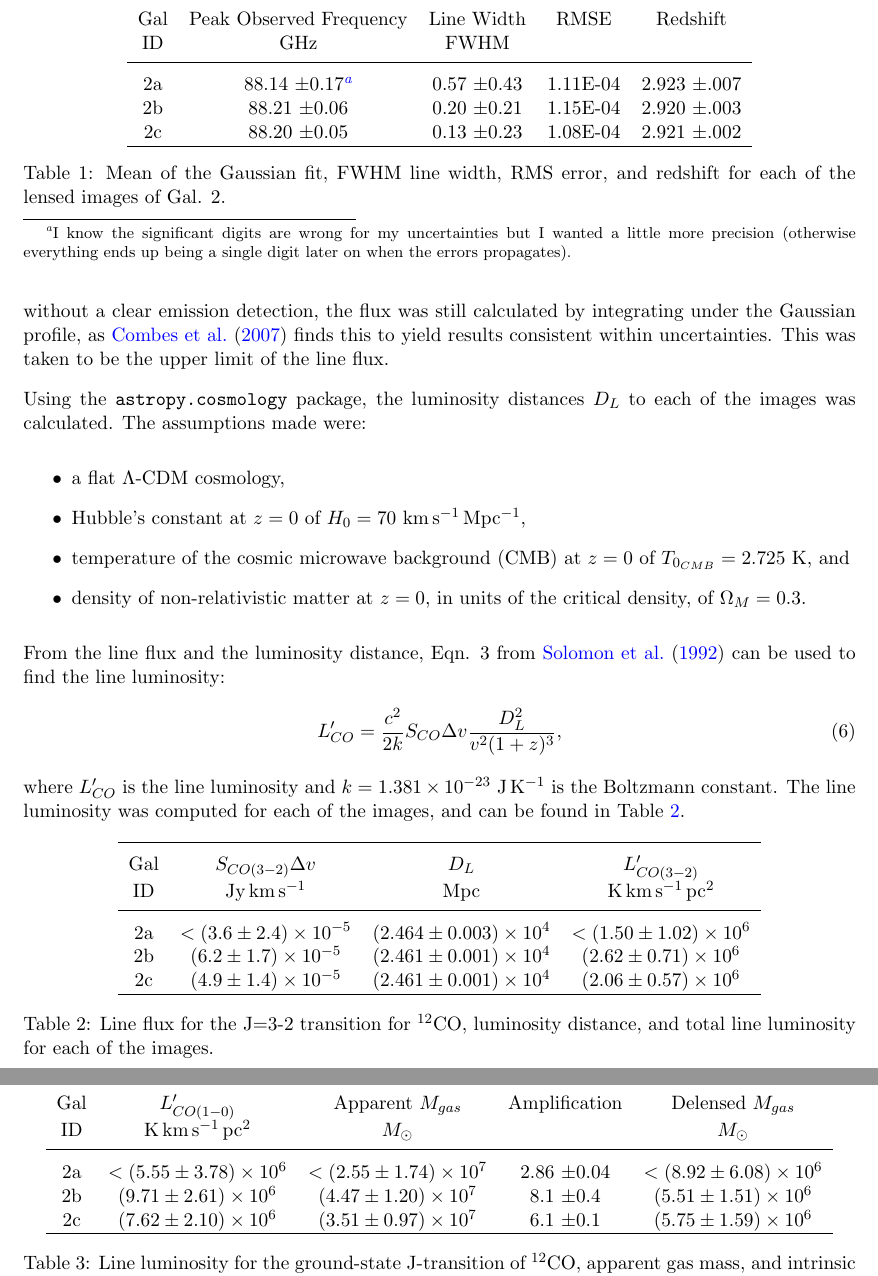
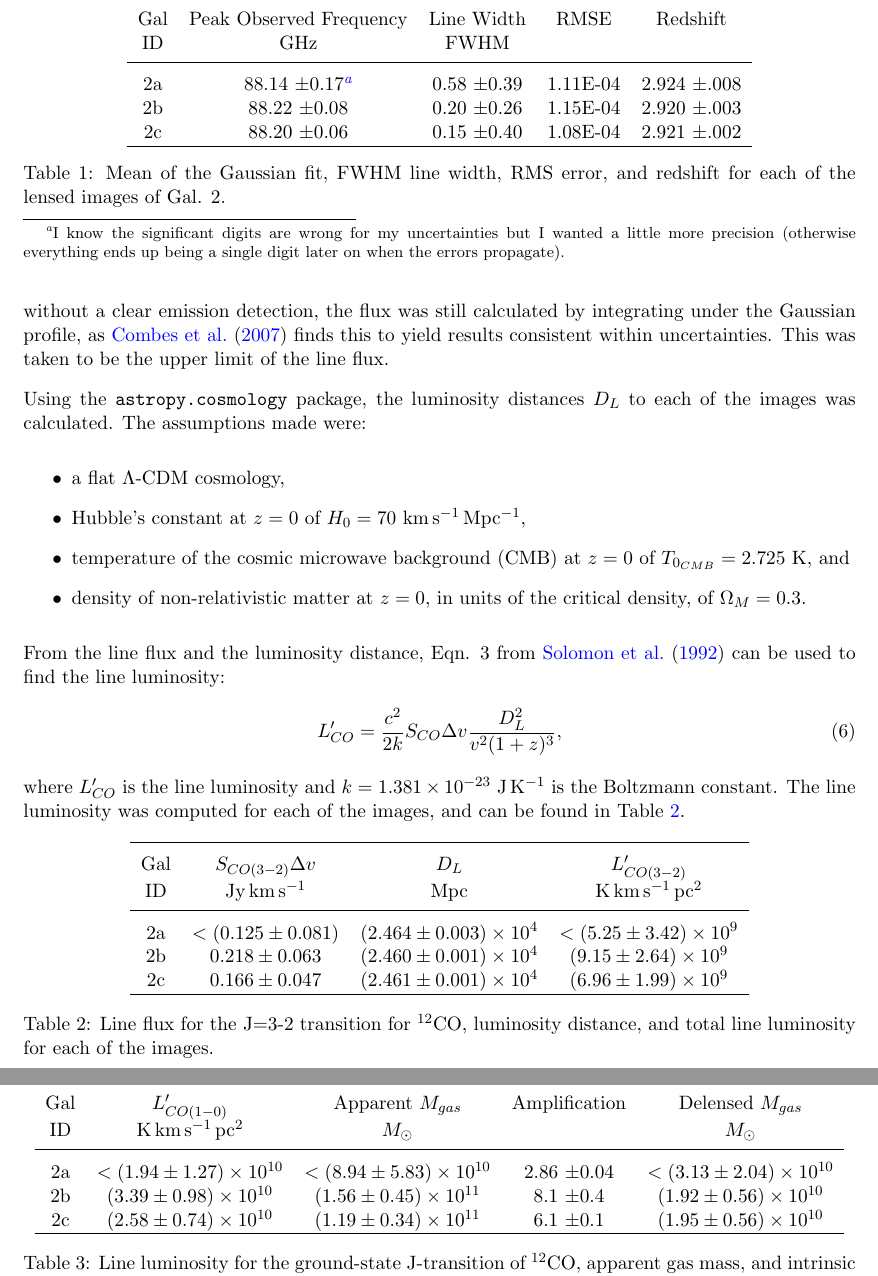
Before and after one commit to al-jshen/cta200, a LaTeX document (project/report/report.tex): two parts of pages 6 and 7 of 10, joined at a grey line, cut so that both start at the same text. The pictures show the PDF file project/report/report.pdf that the author committed with the source.

Commit message:
big fixes

```diff
--- a/project/report/report.tex
+++ b/project/report/report.tex
@@ -101,9 +101,9 @@ For each of the multiple images, the spectrum was perturbed with Gaussian noise
 Gal & Peak Observed Frequency & Line Width & RMSE & Redshift \\
 ID  & GHz                     & FWHM       &      & \\[0.1cm]
 \hline \\[-0.25cm]
-2a & 88.14 \pm 0.17\footnote{I know the significant digits are wrong for my uncertainties but I wanted a little more precision (otherwise everything ends up being a single digit later on when the errors propagate).} & 0.57 \pm 0.43 & 1.11E-04 & 2.923 \pm .007  \\
-2b & 88.21 \pm 0.06 & 0.20 \pm 0.21 & 1.15E-04 & 2.920 \pm .003\\
-2c & 88.20 \pm 0.05 & 0.13 \pm 0.23 & 1.08E-04 & 2.921 \pm .002\\
+2a & 88.14 \pm 0.17\footnote{I know the significant digits are wrong for my uncertainties but I wanted a little more precision (otherwise everything ends up being a single digit later on when the errors propagate).} & 0.58 \pm 0.39 & 1.11E-04 & 2.924 \pm .008  \\
+2b & 88.22 \pm 0.08 & 0.20 \pm 0.26 & 1.15E-04 & 2.920 \pm .003\\
+2c & 88.20 \pm 0.06 & 0.15 \pm 0.40 & 1.08E-04 & 2.921 \pm .002\\
 \hline
 \end{tabular}
 \caption{Mean of the Gaussian fit, FWHM line width, RMS error, and redshift for each of the lensed images of Gal. 2.}
@@ -136,9 +136,9 @@ where $L'_{CO}$ is the line luminosity and $k = 1.381\times 10^{-23}~{\rm J\,K^{
 Gal & $S_{CO(3-2)}\Delta v$ & $D_L$ & $L'_{CO(3-2)}$ \\
 ID  & $\rm{Jy\,km\,s^{-1}}$ & Mpc   & $\rm{K\,km\,s^{-1}\,pc^2}$ \\[0.1cm]
 \hline \\[-0.25cm]
-2a & $<(3.6 \pm 2.4)\times 10^{-5}$ & $(2.464 \pm 0.003)\times 10^{4}$ & $<(1.50 \pm 1.02)\times 10^{6}$ \\
-2b & $(6.2 \pm 1.7)\times 10^{-5}$  & $(2.461 \pm 0.001)\times 10^{4}$ & $(2.62 \pm 0.71)\times 10^{6}$  \\
-2c & $(4.9 \pm 1.4)\times 10^{-5}$  & $(2.461 \pm 0.001)\times 10^{4}$ & $(2.06 \pm 0.57)\times 10^{6}$  \\
+2a & $<(0.125 \pm 0.081)$ & $(2.464 \pm 0.003)\times 10^{4}$ & $<(5.25 \pm 3.42)\times 10^{9}$ \\
+2b & $0.218 \pm 0.063$ & $(2.460 \pm 0.001)\times 10^{4}$ & $(9.15 \pm 2.64)\times 10^{9}$  \\
+2c & $0.166 \pm 0.047$ & $(2.461 \pm 0.001)\times 10^{4}$ & $(6.96 \pm 1.99)\times 10^{9}$  \\
 \hline
 \end{tabular}
 \caption{Line flux for the J=3-2 transition for $^{12}$CO, luminosity distance, and total line luminosity for each of the images.}
@@ -167,9 +167,9 @@ In order to take into account the effects of gravitational lensing, the amplific
 Gal & $L'_{CO(1-0)}$             & Apparent $M_{gas}$ & Amplification & Delensed $M_{gas}$ \\
 ID  & $\rm{K\,km\,s^{-1}\,pc^2}$ & $M_\odot$          &               & $M_\odot$          \\[0.1cm]
 \hline \\[-0.25cm]
-2a & $<(5.55 \pm 3.78)\times 10^{6}$ & $<(2.55 \pm 1.74)\times 10^{7}$ & 2.86 \pm 0.04 & $<(8.92 \pm 6.08)\times 10^{6}$ \\
-2b & $(9.71 \pm 2.61)\times 10^{6}$  & $(4.47 \pm 1.20)\times 10^{7}$  & 8.1 \pm 0.4   & $(5.51 \pm 1.51)\times 10^{6}$  \\
-2c & $(7.62 \pm 2.10)\times 10^{6}$  & $(3.51 \pm 0.97)\times 10^{7}$  & 6.1 \pm 0.1   & $(5.75 \pm 1.59)\times 10^{6}$  \\
+2a & $<(1.94 \pm 1.27)\times 10^{10}$ & $<(8.94 \pm 5.83)\times 10^{10}$ & 2.86 \pm 0.04 & $<(3.13 \pm 2.04)\times 10^{10}$ \\
+2b & $(3.39 \pm 0.98)\times 10^{10}$  & $(1.56 \pm 0.45)\times 10^{11}$  & 8.1 \pm 0.4   & $(1.92 \pm 0.56)\times 10^{10}$  \\
+2c & $(2.58 \pm 0.74)\times 10^{10}$  & $(1.19 \pm 0.34)\times 10^{11}$  & 6.1 \pm 0.1   & $(1.95 \pm 0.56)\times 10^{10}$  \\
 \hline
 \end{tabular}
 \caption{Line luminosity for the ground-state J-transition of $^{12}$CO, apparent gas mass, and intrinsic (delensed) gas mass.}
```
Also changed, not shown: project/figs/perturbations.png, project/report/report.pdf, project/report/report.tex (6 more changed lines), 3 other files.
